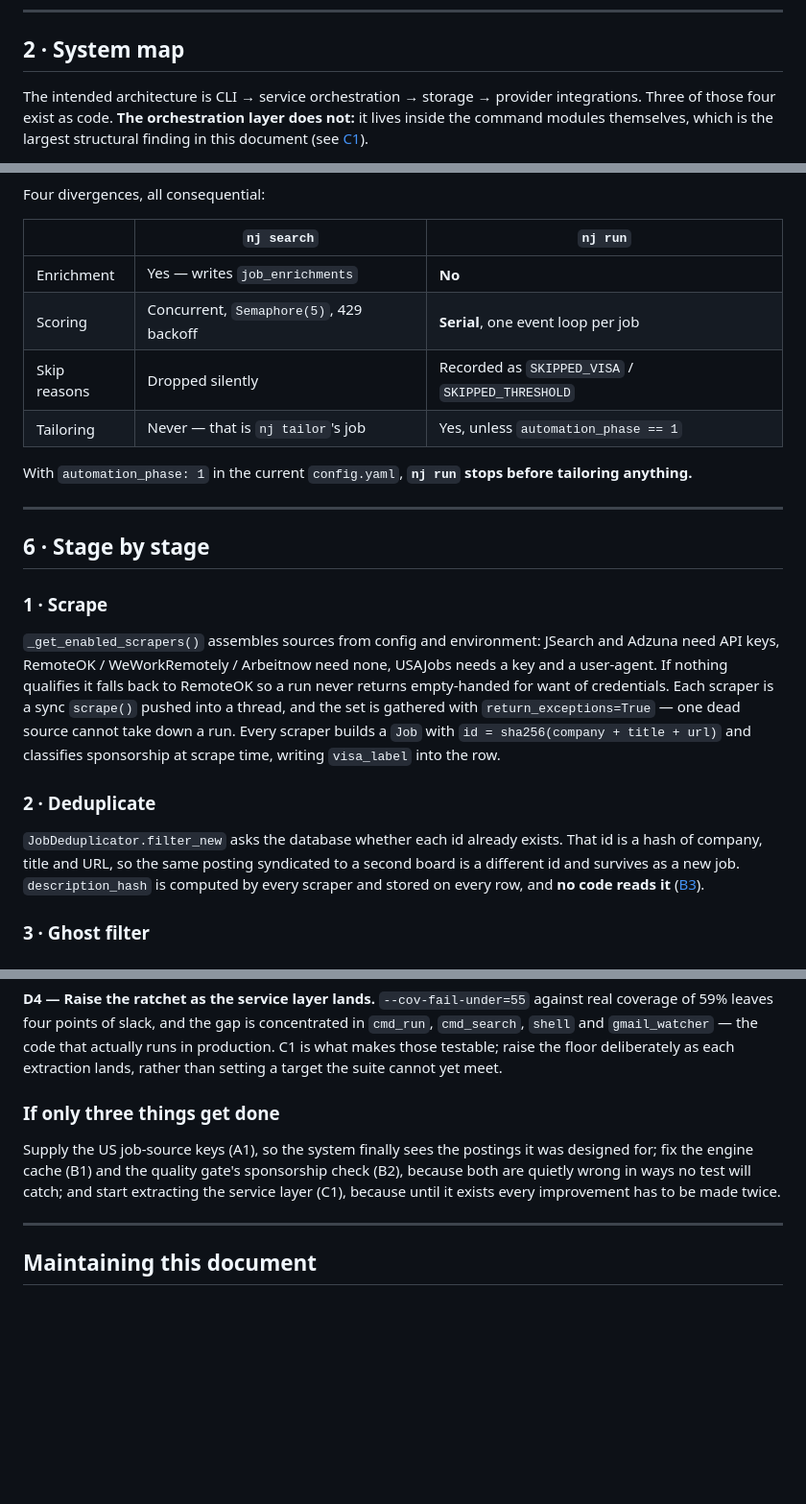
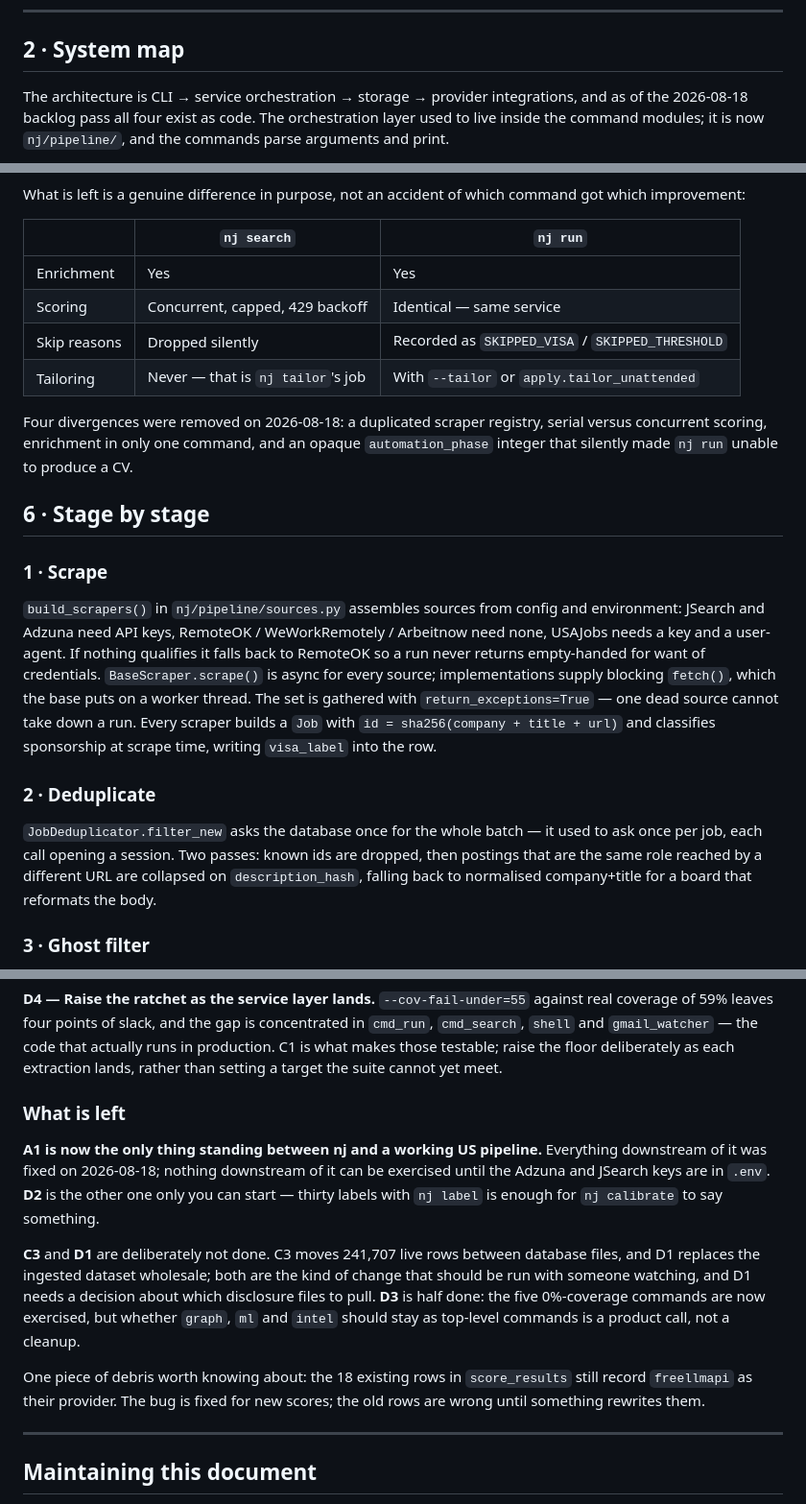
Before and after one commit to ZocNishant/nj-cli, a Markdown page: docs/ARCHITECTURE.md, 3 parts joined by grey strips. Shown at 96% size. Drawn GitHub-style; blank space fills up the shorter version.

````diff
--- a/docs/ARCHITECTURE.md
+++ b/docs/ARCHITECTURE.md
@@ -84,10 +84,10 @@ share space with the record it would amend.
 
 ## 2 · System map
 
-The intended architecture is CLI → service orchestration → storage → provider
-integrations. Three of those four exist as code. **The orchestration layer does not:**
-it lives inside the command modules themselves, which is the largest structural finding
-in this document (see [C1](#c--architecture)).
+The architecture is CLI → service orchestration → storage → provider integrations, and
+as of the 2026-08-18 backlog pass all four exist as code. The orchestration layer used
+to live inside the command modules; it is now `nj/pipeline/`, and the commands parse
+arguments and print.
 
 ```mermaid
 flowchart TD
@@ -212,39 +211,40 @@ flowchart TD
   end
 ```
 
-Four divergences, all consequential:
+What is left is a genuine difference in purpose, not an accident of which command got
+which improvement:
 
 | | `nj search` | `nj run` |
 |---|---|---|
-| Enrichment | Yes — writes `job_enrichments` | **No** |
-| Scoring | Concurrent, `Semaphore(5)`, 429 backoff | **Serial**, one event loop per job |
+| Enrichment | Yes | Yes |
+| Scoring | Concurrent, capped, 429 backoff | Identical — same service |
 | Skip reasons | Dropped silently | Recorded as `SKIPPED_VISA` / `SKIPPED_THRESHOLD` |
-| Tailoring | Never — that is `nj tailor`'s job | Yes, unless `automation_phase == 1` |
+| Tailoring | Never — that is `nj tailor`'s job | With `--tailor` or `apply.tailor_unattended` |
 
-With `automation_phase: 1` in the current `config.yaml`, **`nj run` stops before
-tailoring anything.**
-
----
+Four divergences were removed on 2026-08-18: a duplicated scraper registry, serial
+versus concurrent scoring, enrichment in only one command, and an opaque
+`automation_phase` integer that silently made `nj run` unable to produce a CV.
 
 ## 6 · Stage by stage
 
 ### 1 · Scrape
 
-`_get_enabled_scrapers()` assembles sources from config and environment: JSearch and
-Adzuna need API keys, RemoteOK / WeWorkRemotely / Arbeitnow need none, USAJobs needs a
+`build_scrapers()` in `nj/pipeline/sources.py` assembles sources from config and
+environment: JSearch and Adzuna need API keys, RemoteOK / WeWorkRemotely / Arbeitnow need none, USAJobs needs a
 key and a user-agent. If nothing qualifies it falls back to RemoteOK so a run never
-returns empty-handed for want of credentials. Each scraper is a sync `scrape()` pushed
-into a thread, and the set is gathered with `return_exceptions=True` — one dead source
-cannot take down a run. Every scraper builds a `Job` with
+returns empty-handed for want of credentials. `BaseScraper.scrape()` is async for every source;
+implementations supply blocking `fetch()`, which the base puts on a worker thread. The
+set is gathered with `return_exceptions=True` — one dead source cannot take down a run. Every scraper builds a `Job` with
 `id = sha256(company + title + url)` and classifies sponsorship at scrape time, writing
 `visa_label` into the row.
 
 ### 2 · Deduplicate
 
-`JobDeduplicator.filter_new` asks the database whether each id already exists. That id
-is a hash of company, title and URL, so the same posting syndicated to a second board
-is a different id and survives as a new job. `description_hash` is computed by every
-scraper and stored on every row, and **no code reads it** ([B3](#b--correctness)).
+`JobDeduplicator.filter_new` asks the database once for the whole batch — it used to ask
+once per job, each call opening a session. Two passes: known ids are dropped, then
+postings that are the same role reached by a different URL are collapsed on
+`description_hash`, falling back to normalised company+title for a board that reformats
+the body.
 
 ### 3 · Ghost filter
 
@@ -775,12 +807,23 @@ coverage of 59% leaves four points of slack, and the gap is concentrated in `cmd
 is what makes those testable; raise the floor deliberately as each extraction lands,
 rather than setting a target the suite cannot yet meet.
 
-### If only three things get done
+### What is left
 
-Supply the US job-source keys (A1), so the system finally sees the postings it was
-designed for; fix the engine cache (B1) and the quality gate's sponsorship check (B2),
-because both are quietly wrong in ways no test will catch; and start extracting the
-service layer (C1), because until it exists every improvement has to be made twice.
+**A1 is now the only thing standing between nj and a working US pipeline.** Everything
+downstream of it was fixed on 2026-08-18; nothing downstream of it can be exercised
+until the Adzuna and JSearch keys are in `.env`. **D2** is the other one only you can
+start — thirty labels with `nj label` is enough for `nj calibrate` to say something.
+
+**C3** and **D1** are deliberately not done. C3 moves 241,707 live rows between database
+files, and D1 replaces the ingested dataset wholesale; both are the kind of change that
+should be run with someone watching, and D1 needs a decision about which disclosure files
+to pull. **D3** is half done: the five 0%-coverage commands are now exercised, but
+whether `graph`, `ml` and `intel` should stay as top-level commands is a product call,
+not a cleanup.
+
+One piece of debris worth knowing about: the 18 existing rows in `score_results` still
+record `freellmapi` as their provider. The bug is fixed for new scores; the old rows are
+wrong until something rewrites them.
 
 ---
 
````
Also changed, not shown: other parts of docs/ARCHITECTURE.md (+105 -74 lines), CLAUDE.md (+15 -3 lines).
